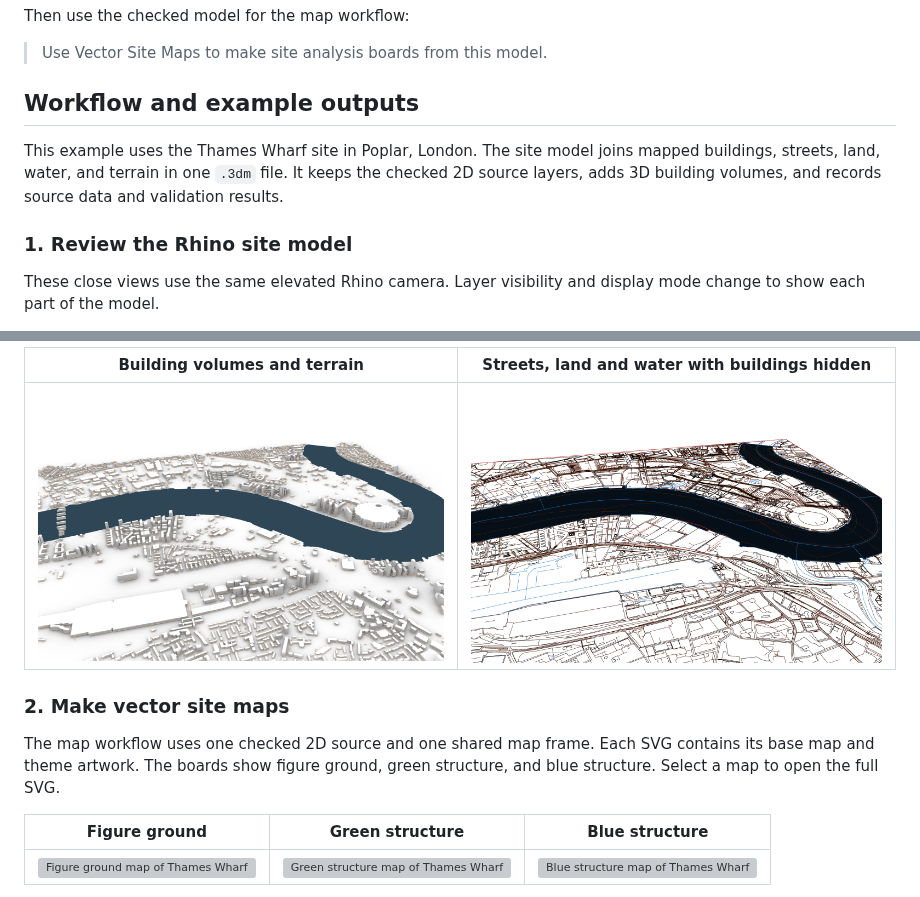
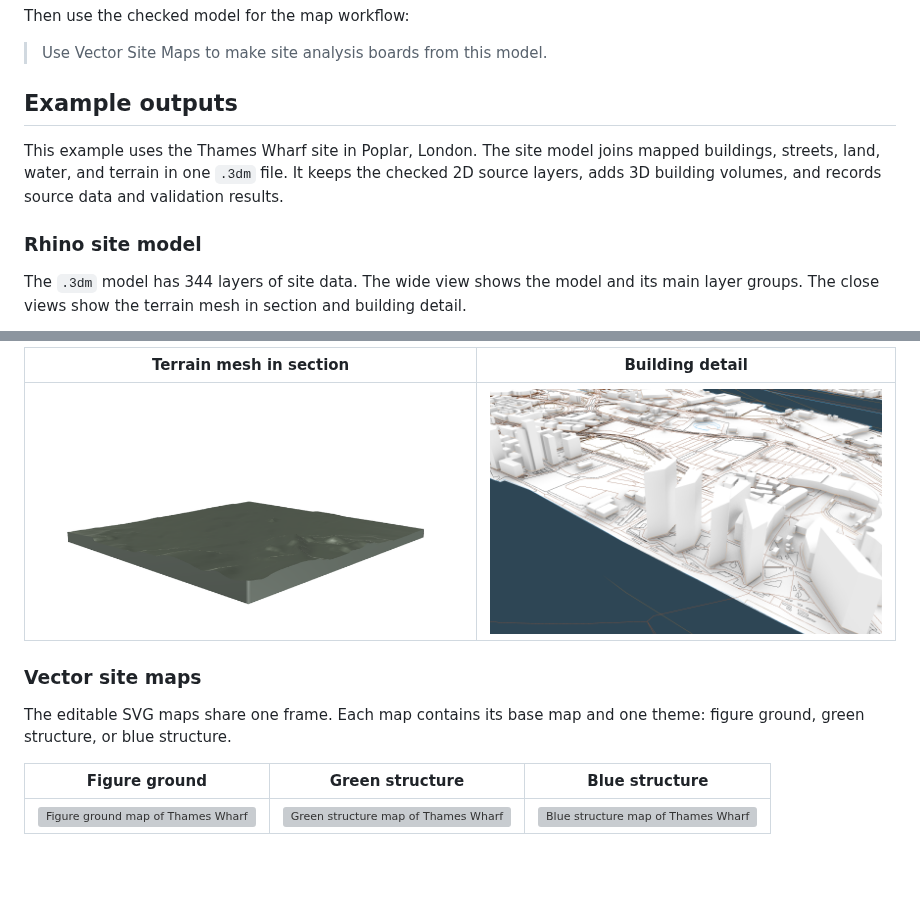
Before and after one commit to Ashwin-Abraham/AIQ-Studio, a Markdown page: README.md, 2 parts joined by grey strips. Rendered like a GitHub page; pictures changed too: docs/images/poplar/model-building-detail.png (added), docs/images/poplar/model-buildings.png (deleted), docs/images/poplar/model-landscape.png (deleted); blank space fills up the shorter version; grey boxes are pictures that could not be loaded.

Commit message:
Refine README model gallery with terrain and building details

```diff
--- a/README.md
+++ b/README.md
@@ -14,11 +14,11 @@ Then use the checked model for the map workflow:
 
 > Use Vector Site Maps to make site analysis boards from this model.
 
-## Workflow and example outputs
+## Example outputs
 
 This example uses the Thames Wharf site in Poplar, London. The site model joins mapped buildings, streets, land, water, and terrain in one `.3dm` file. It keeps the checked 2D source layers, adds 3D building volumes, and records source data and validation results.
 
-### 1. Review the Rhino site model
+### Rhino site model
 
-These close views use the same elevated Rhino camera. Layer visibility and display mode change to show each part of the model.
+The `.3dm` model has 344 layers of site data. The wide view shows the model and its main layer groups. The close views show the terrain mesh in section and building detail.
 
@@ -26,11 +26,11 @@ These close views use the same elevated Rhino camera. Layer visibility and displ
 
-| Building volumes and terrain | Streets, land and water with buildings hidden |
+| Terrain mesh in section | Building detail |
 | :---: | :---: |
-| [![Rhino view of building volumes and terrain](docs/images/poplar/model-buildings.png)](docs/images/poplar/model-buildings.png) | [![Rhino view of streets, land and water](docs/images/poplar/model-landscape.png)](docs/images/poplar/model-landscape.png) |
+| [![Rhino view of a cutaway from the terrain mesh](docs/images/poplar/model-terrain-section.png)](docs/images/poplar/model-terrain-section.png) | [![Close Rhino view of building volumes by the river](docs/images/poplar/model-building-detail.png)](docs/images/poplar/model-building-detail.png) |
 
-### 2. Make vector site maps
+### Vector site maps
 
-The map workflow uses one checked 2D source and one shared map frame. Each SVG contains its base map and theme artwork. The boards show figure ground, green structure, and blue structure. Select a map to open the full SVG.
+The editable SVG maps share one frame. Each map contains its base map and one theme: figure ground, green structure, or blue structure.
 
 | Figure ground | Green structure | Blue structure |
 | :---: | :---: | :---: |
```
Also changed, not shown: other parts of README.md (+1 -1 lines), 1 other file.
